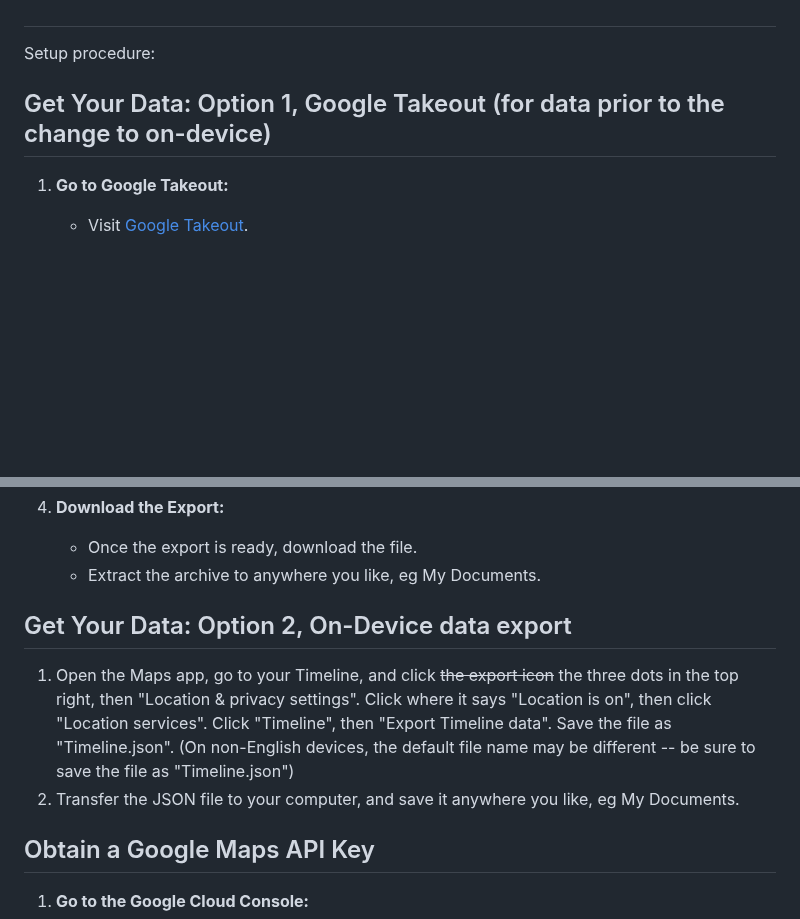
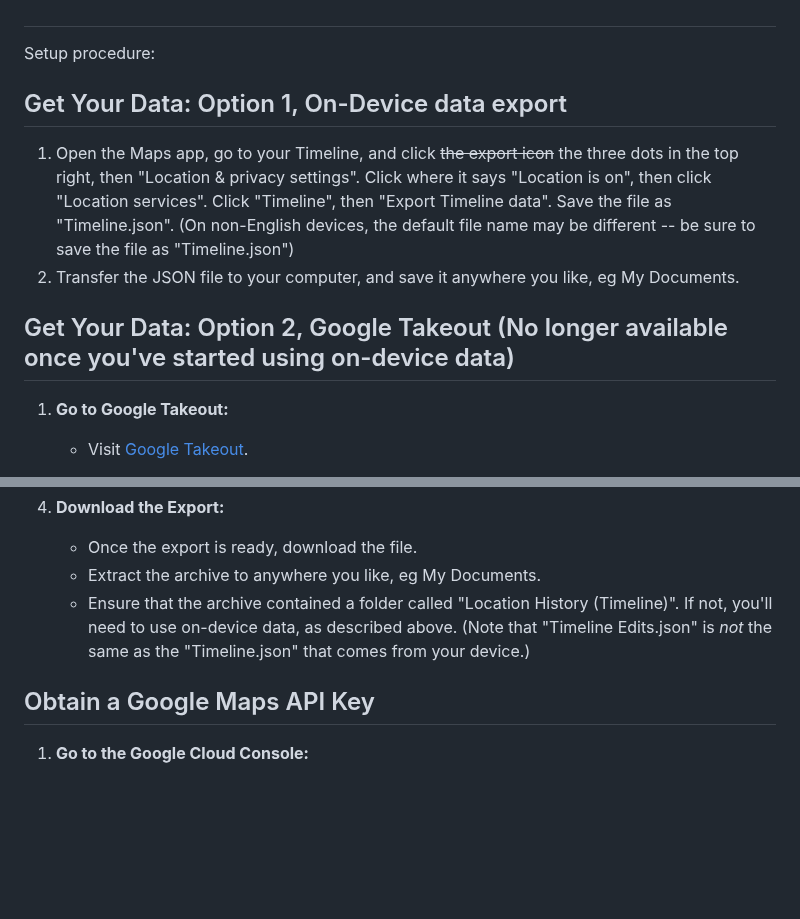
Before and after one commit to kurupted/google-maps-timeline-viewer, a Markdown page: README.md, 2 parts joined by grey strips. Drawn GitHub-style; blank space fills up the shorter version.

```diff
--- a/README.md
+++ b/README.md
@@ -26,9 +26,12 @@ If you're like me, you have years worth of timeline data that you want to be abl
 
 Setup procedure:
 
+## Get Your Data: Option 1, On-Device data export
+1. Open the Maps app, go to your Timeline, and click ~~the export icon~~ the three dots in the top right, then "Location & privacy settings". Click where it says "Location is on", then click "Location services". Click "Timeline", then "Export Timeline data". Save the file as "Timeline.json". (On non-English devices, the default file name may be different -- be sure to save the file as "Timeline.json")
+2. Transfer the JSON file to your computer, and save it anywhere you like, eg My Documents.
 
 
-## Get Your Data: Option 1, Google Takeout (for data prior to the change to on-device)
+## Get Your Data: Option 2, Google Takeout (No longer available once you've started using on-device data)
 1. **Go to Google Takeout:**
     - Visit [Google Takeout](https://takeout.google.com/).
 
@@ -44,10 +47,7 @@ Setup procedure:
 4. **Download the Export:**
     - Once the export is ready, download the file.
     - Extract the archive to anywhere you like, eg My Documents.
-
-## Get Your Data: Option 2, On-Device data export
-1. Open the Maps app, go to your Timeline, and click ~~the export icon~~ the three dots in the top right, then "Location & privacy settings". Click where it says "Location is on", then click "Location services". Click "Timeline", then "Export Timeline data". Save the file as "Timeline.json". (On non-English devices, the default file name may be different -- be sure to save the file as "Timeline.json")
-2. Transfer the JSON file to your computer, and save it anywhere you like, eg My Documents.
+    - Ensure that the archive contained a folder called "Location History (Timeline)". If not, you'll need to use on-device data, as described above. (Note that "Timeline Edits.json" is *not* the same as the "Timeline.json" that comes from your device.)
 
 
 ## Obtain a Google Maps API Key
```
